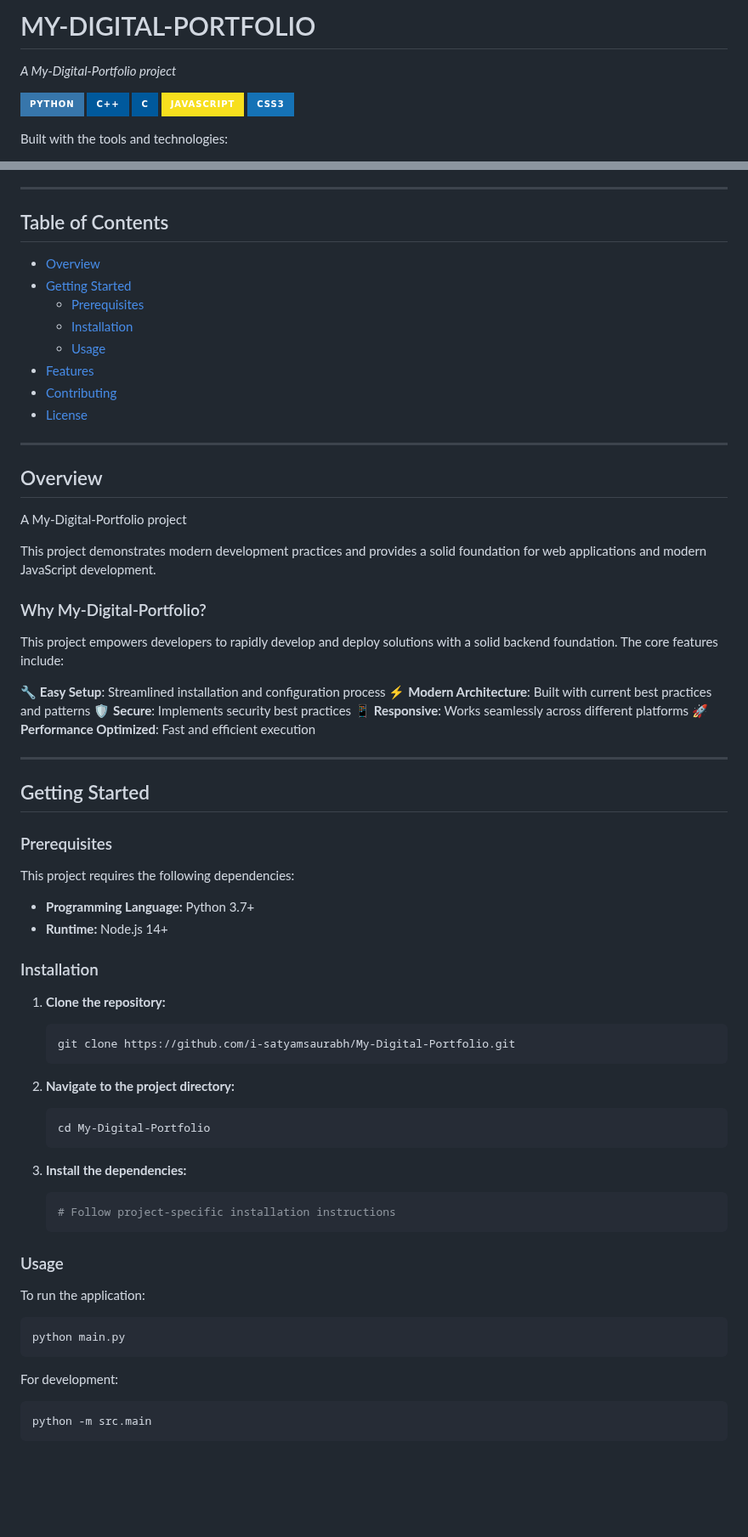
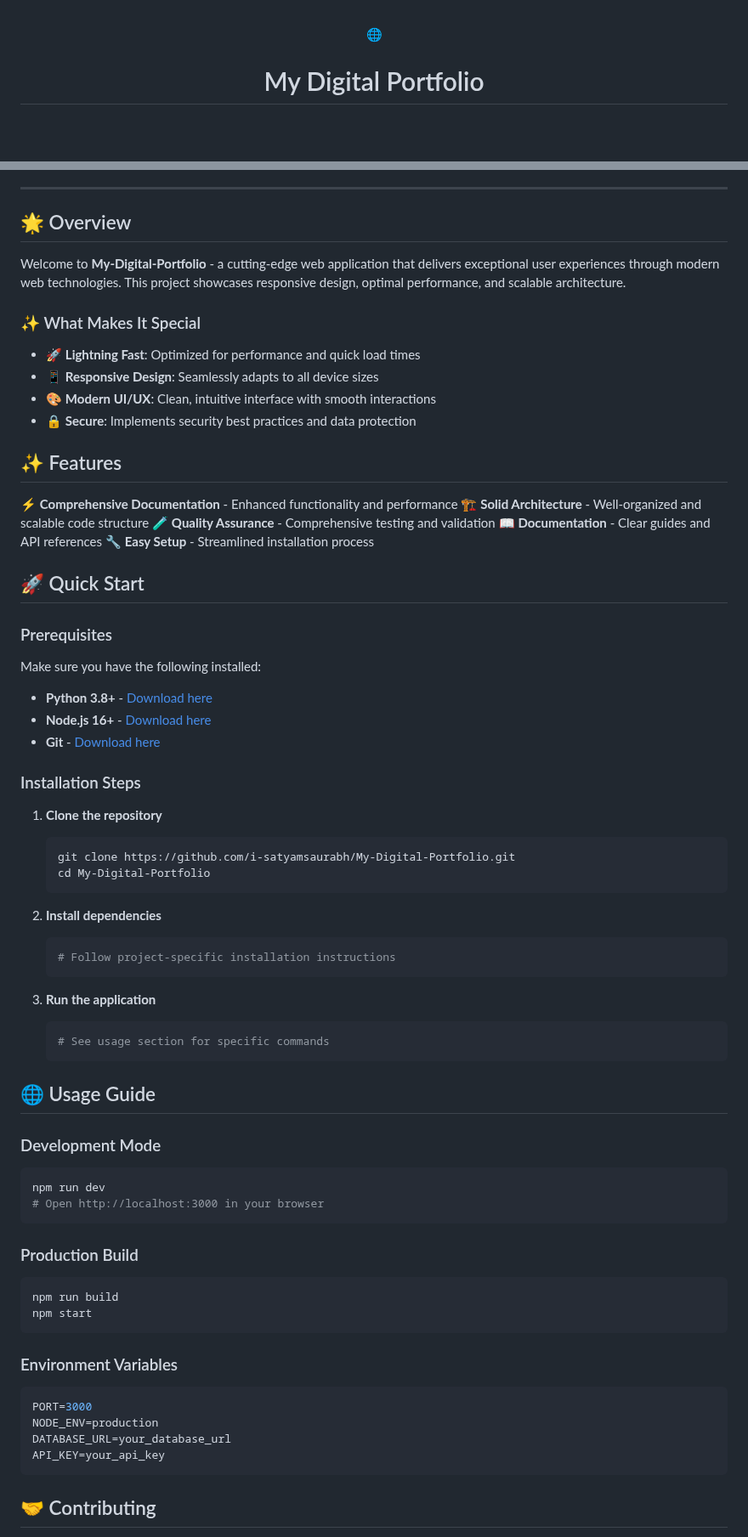
Before and after one commit to i-satyamsaurabh/My-Digital-Portfolio, a Markdown page: README.md, 2 parts joined by grey strips. Shown at 85% size. Drawn GitHub-style; badges without logos; blank space fills up the shorter version.

Commit message:
Add/Update beautiful README.md via Advanced Generator ✨

````diff
--- a/README.md
+++ b/README.md
@@ -1,8 +1,8 @@
-# MY-DIGITAL-PORTFOLIO
+<a name="top"></a>
 
-*A My-Digital-Portfolio project*
+<div align="center">
 
-![Python](https://img.shields.io/badge/Python-3776AB?style=for-the-badge&logo=python&logoColor=white) ![C++](https://img.shields.io/badge/C++-00599C?style=for-the-badge&logo=c%2B%2B&logoColor=white) ![C](https://img.shields.io/badge/C-00599C?style=for-the-badge&logo=c&logoColor=white) ![JavaScript](https://img.shields.io/badge/JavaScript-F7DF1E?style=for-the-badge&logo=javascript&logoColor=black) ![CSS](https://img.shields.io/badge/CSS3-1572B6?style=for-the-badge&logo=css3&logoColor=white)
+🌐
 
-Built with the tools and technologies:
+# My Digital Portfolio
 
@@ -10,71 +21,77 @@ Built with the tools and technologies:
 
 ---
 
-## Table of Contents
+## 🌟 Overview
 
-- [Overview](#overview)
-- [Getting Started](#getting-started)
-  - [Prerequisites](#prerequisites)
-  - [Installation](#installation)
-  - [Usage](#usage)
-- [Features](#features)
-- [Contributing](#contributing)
-- [License](#license)
+Welcome to **My-Digital-Portfolio** - a cutting-edge web application that delivers exceptional user experiences through modern web technologies. This project showcases responsive design, optimal performance, and scalable architecture.
 
----
+### ✨ What Makes It Special
 
-## Overview
+- 🚀 **Lightning Fast**: Optimized for performance and quick load times
+- 📱 **Responsive Design**: Seamlessly adapts to all device sizes
+- 🎨 **Modern UI/UX**: Clean, intuitive interface with smooth interactions
+- 🔒 **Secure**: Implements security best practices and data protection
 
-A My-Digital-Portfolio project
+## ✨ Features
 
-This project demonstrates modern development practices and provides a solid foundation for web applications and modern JavaScript development.
+⚡ **Comprehensive Documentation** - Enhanced functionality and performance
+🏗️ **Solid Architecture** - Well-organized and scalable code structure
+🧪 **Quality Assurance** - Comprehensive testing and validation
+📖 **Documentation** - Clear guides and API references
+🔧 **Easy Setup** - Streamlined installation process
 
-### Why My-Digital-Portfolio?
-
-This project empowers developers to rapidly develop and deploy solutions with a solid backend foundation. The core features include:
-
-🔧 **Easy Setup**: Streamlined installation and configuration process
-⚡ **Modern Architecture**: Built with current best practices and patterns
-🛡️ **Secure**: Implements security best practices
-📱 **Responsive**: Works seamlessly across different platforms
-🚀 **Performance Optimized**: Fast and efficient execution
-
----
-
-## Getting Started
+## 🚀 Quick Start
 
 ### Prerequisites
 
-This project requires the following dependencies:
+Make sure you have the following installed:
 
-- **Programming Language:** Python 3.7+
-- **Runtime:** Node.js 14+
+- **Python 3.8+** - [Download here](https://python.org/downloads/)
+- **Node.js 16+** - [Download here](https://nodejs.org/)
+- **Git** - [Download here](https://git-scm.com/downloads)
 
-### Installation
+### Installation Steps
 
-1. **Clone the repository:**
+1. **Clone the repository**
    ```bash
    git clone https://github.com/i-satyamsaurabh/My-Digital-Portfolio.git
-   ```
-
-2. **Navigate to the project directory:**
-   ```bash
    cd My-Digital-Portfolio
    ```
 
-3. **Install the dependencies:**
+2. **Install dependencies**
    ```bash
    # Follow project-specific installation instructions
    ```
 
-### Usage
+3. **Run the application**
+   ```bash
+   # See usage section for specific commands
+   ```
 
-To run the application:
+## 🌐 Usage Guide
+
+### Development Mode
 
 ```bash
-python main.py
+npm run dev
+# Open http://localhost:3000 in your browser
 ```
 
-For development:
+### Production Build
+
 ```bash
-python -m src.main
+npm run build
+npm start
+```
+
+### Environment Variables
+
+```env
+PORT=3000
+NODE_ENV=production
+DATABASE_URL=your_database_url
+API_KEY=your_api_key
+```
+
+## 🤝 Contributing
+
````
Also changed, not shown: other parts of README.md (+84 -33 lines).
